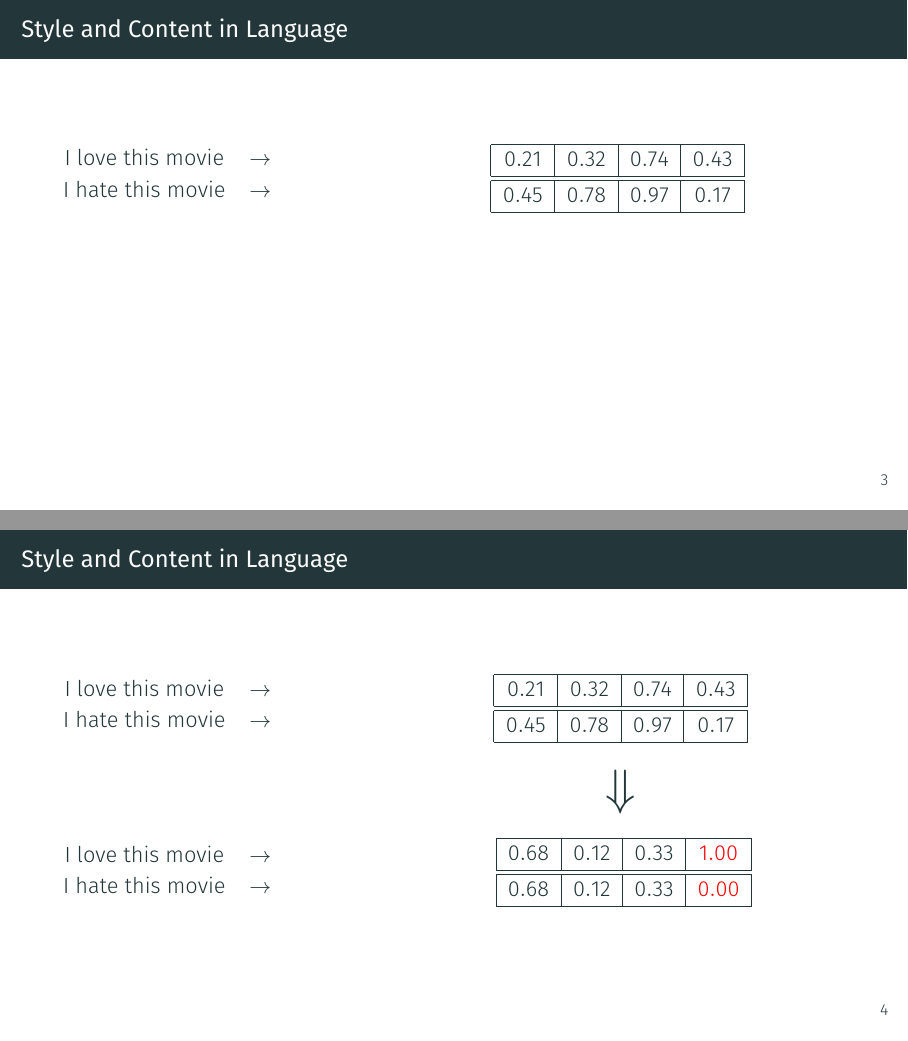
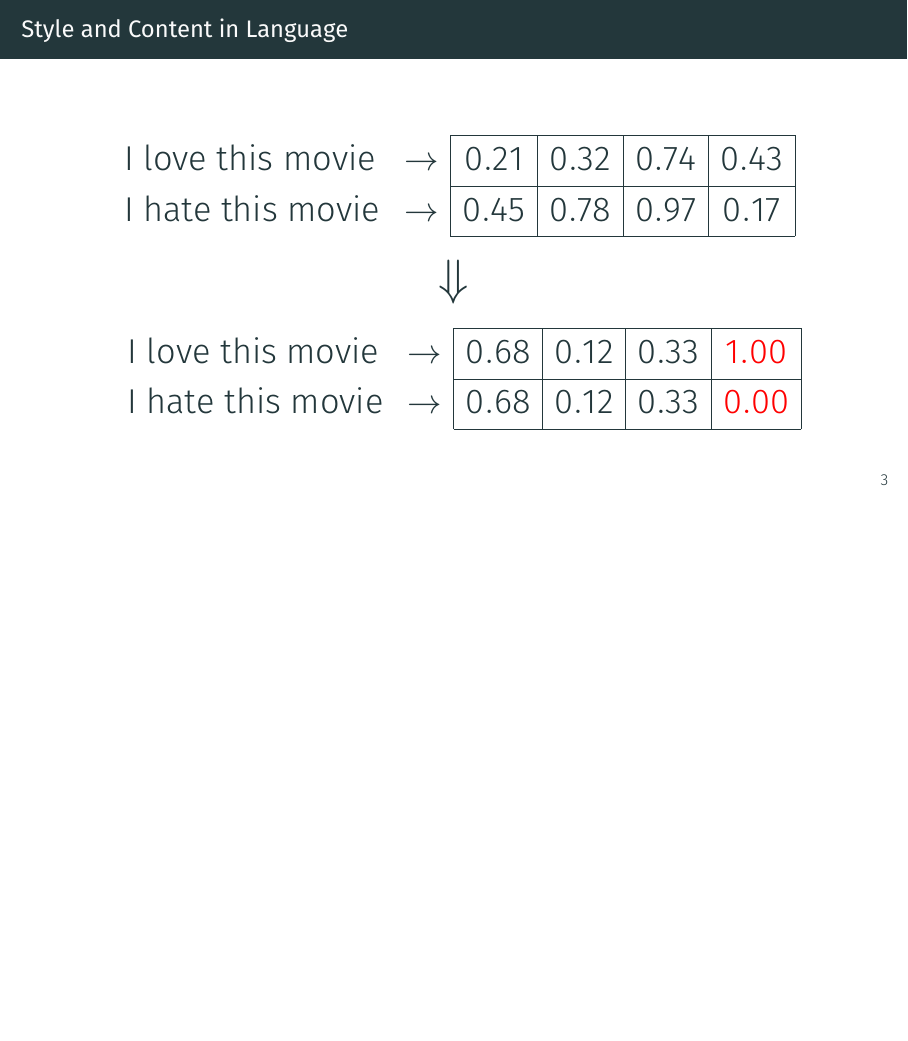
Before and after one commit to vineetjohn/uw-mmath-thesis-presentation, LaTeX slides (presentation.tex): pages 5 and 6 of 55 before the commit and page 6 of 55 after it, the two joined at a grey line, the shorter picture padded with empty space. Compiled offline with XeLaTeX; a missing font is replaced by an installed copy or a similar font.

Commit message:
Improve introductory slide for controlling latent language variables

```diff
--- a/presentation.tex
+++ b/presentation.tex
@@ -63,80 +63,27 @@
 
 \begin{frame}{Style and Content in Language}
 	\centering
-	\begin{columns}[T]
-		\begin{column}{.3\textwidth}
-			\centering
-			\begin{tabular}{ c c }
-				I love this movie & $\rightarrow$ \\
-				I hate this movie & $\rightarrow$ \\
-			\end{tabular} \\
-			\vspace{1.8cm}
-			{\color{white} \begin{tabular}{ c c }
-					I love this movie & $\rightarrow$ \\
-					I hate this movie & $\rightarrow$ \\
-				\end{tabular}}
-		\end{column}
-		\hfill
-		\begin{column}{.6\textwidth}
-			\centering
-			\begin{tabular}{ | c | c | c | c | }
-				\hline
-				$0.21$ & $0.32$ & $0.74$ & $0.43$ \\
-				\hline
-				\hline
-				$0.45$ & $0.78$ & $0.97$ & $0.17$ \\
-				\hline
-			\end{tabular}
-			{\color{white}{\Huge$$\Downarrow$$}
-			\begin{tabular}{ | c | c | c | c | }
-				\hline
-				$0.68$ & $0.12$ & $0.33$ & $1.00$ \\
-				\hline
-				\hline
-				$0.68$ & $0.12$ & $0.33$ & $0.00$ \\
-				\hline
-			\end{tabular}}
-		\end{column}
-	\end{columns}
-\end{frame}
-
-\begin{frame}{Style and Content in Language}
-	\centering
-	\begin{columns}[T]
-		\begin{column}{.3\textwidth}
-			\centering
-			\begin{tabular}{ c c }
-				I love this movie & $\rightarrow$ \\
-				I hate this movie & $\rightarrow$ \\
-			\end{tabular}\\
-			\vspace{1.8cm}
-			\begin{tabular}{ c c }
-				I love this movie & $\rightarrow$ \\
-				I hate this movie & $\rightarrow$ \\
-			\end{tabular}
-		\end{column}
-		\hfill
-		\begin{column}{.6\textwidth}
-			\centering
-			\begin{tabular}{ | c | c | c | c | }
-				\hline
-				$0.21$ & $0.32$ & $0.74$ & $0.43$ \\
-				\hline
-				\hline
-				$0.45$ & $0.78$ & $0.97$ & $0.17$ \\
-				\hline
-			\end{tabular}
-			{\Huge$$\Downarrow$$}
-			\begin{tabular}{ | c | c | c | c | }
-				\hline
-				$0.68$ & $0.12$ & $0.33$ & {\color{red}$1.00$} \\
-				\hline
-				\hline
-				$0.68$ & $0.12$ & $0.33$ & {\color{red}$0.00$} \\
-				\hline
-			\end{tabular}
-		\end{column}
-	\end{columns}
+	\LARGE
+	\begin{table}[ht]
+		\centering
+		\begin{tabular}{ l  c | c | c | c | c |}
+			\\
+			\cline{3-6}
+			I love this movie & $\rightarrow$ & $0.21$ & $0.32$ & $0.74$ & $0.43$ \\
+			\cline{3-6}
+			I hate this movie & $\rightarrow$ & $0.45$ & $0.78$ & $0.97$ & $0.17$ \\
+			\cline{3-6}
+		\end{tabular}
+		\pause
+		{\Huge$$\Downarrow$$}
+		\begin{tabular}{ l  c | c | c | c | c |}
+			\cline{3-6}
+			I love this movie & $\rightarrow$ & $0.68$ & $0.12$ & $0.33$ & {\color{red}$1.00$} \\
+			\cline{3-6}
+			I hate this movie & $\rightarrow$ & $0.68$ & $0.12$ & $0.33$ & {\color{red}$0.00$} \\
+			\cline{3-6}
+		\end{tabular}
+	\end{table}
 \end{frame}
 
 \begin{frame}{Style and Content in Language}
```
